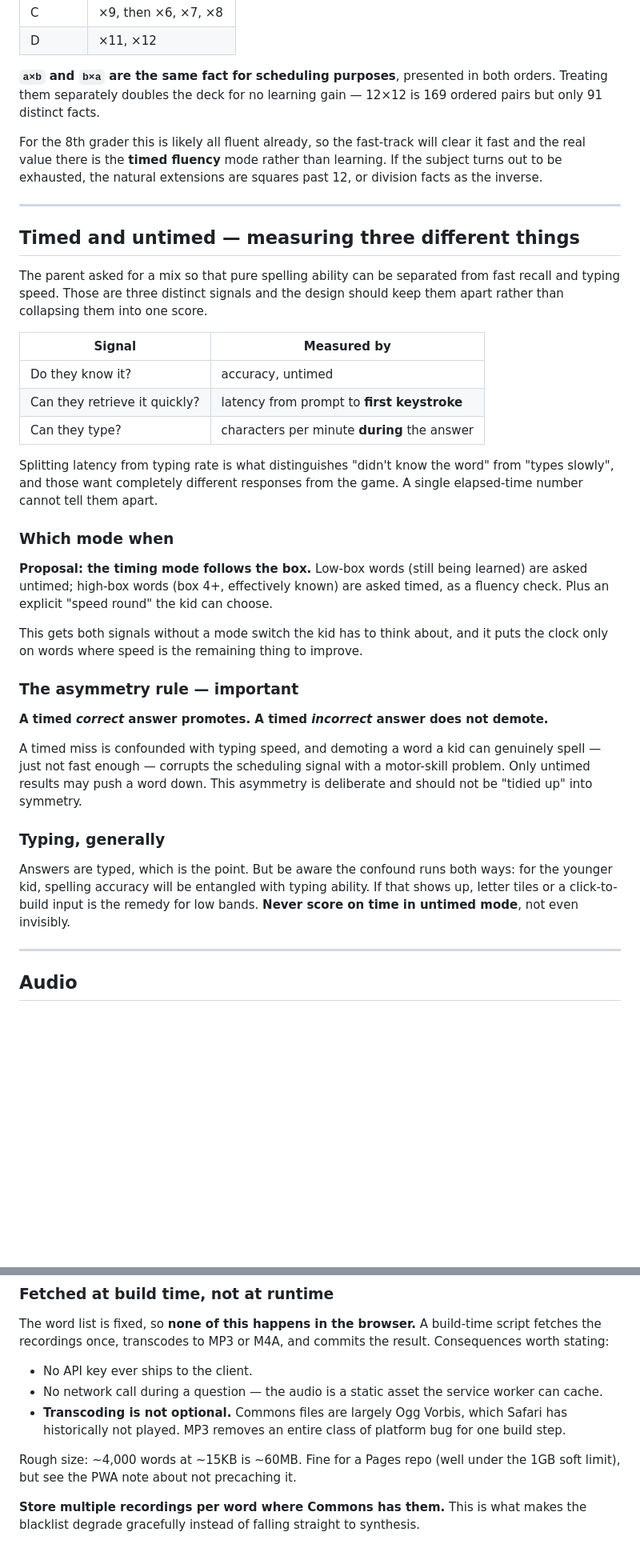
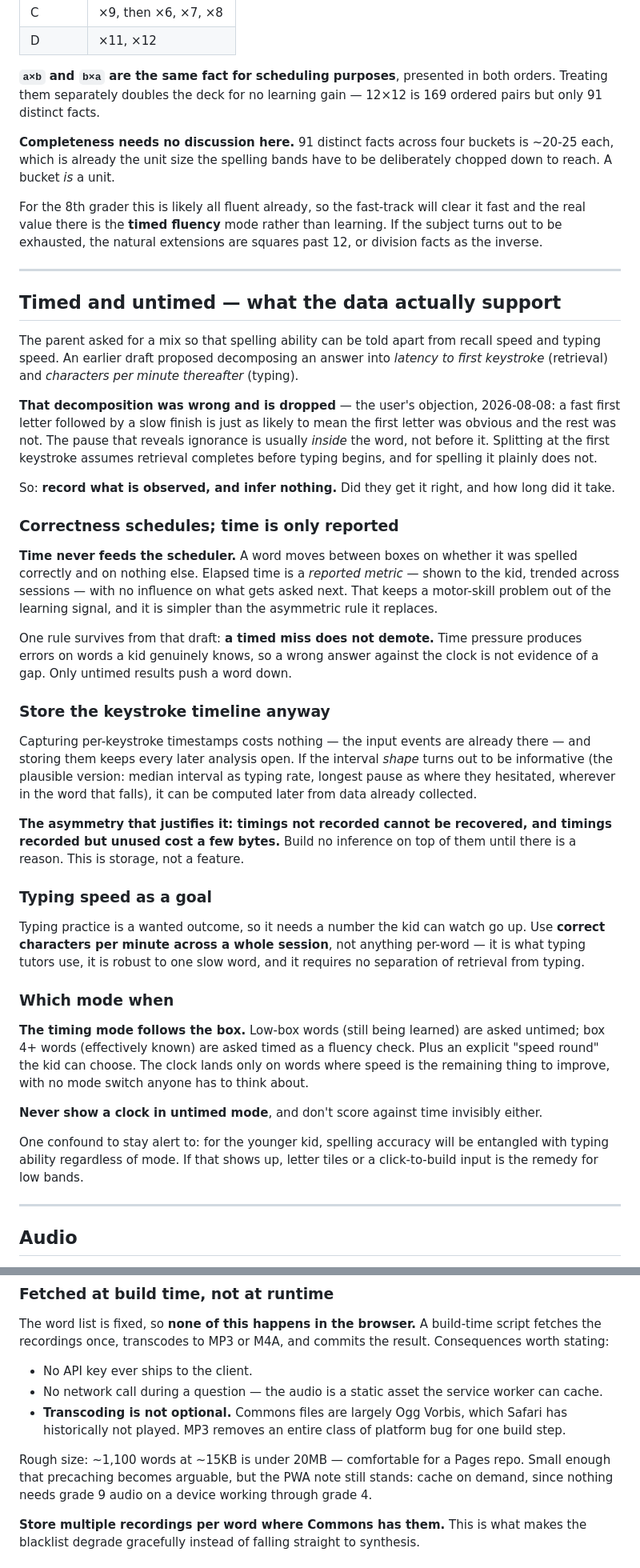
Before and after one commit to CaptainChocolatedessert/flash-cards, a Markdown page: DESIGN.md, 2 parts joined by grey strips. Shown at 80% size. Rendered like a GitHub page; blank space fills up the shorter version.

```diff
--- a/DESIGN.md
+++ b/DESIGN.md
@@ -217,51 +242,70 @@ Not grades. Four buckets, ordered by how they are actually taught:
 them separately doubles the deck for no learning gain — 12×12 is 169 ordered pairs but only 91
 distinct facts.
 
+**Completeness needs no discussion here.** 91 distinct facts across four buckets is ~20-25 each,
+which is already the unit size the spelling bands have to be deliberately chopped down to reach. A
+bucket *is* a unit.
+
 For the 8th grader this is likely all fluent already, so the fast-track will clear it fast and the
 real value there is the **timed fluency** mode rather than learning. If the subject turns out to be
 exhausted, the natural extensions are squares past 12, or division facts as the inverse.
 
 ---
 
-## Timed and untimed — measuring three different things
+## Timed and untimed — what the data actually support
 
-The parent asked for a mix so that pure spelling ability can be separated from fast recall and
-typing speed. Those are three distinct signals and the design should keep them apart rather than
-collapsing them into one score.
+The parent asked for a mix so that spelling ability can be told apart from recall speed and typing
+speed. An earlier draft proposed decomposing an answer into *latency to first keystroke* (retrieval)
+and *characters per minute thereafter* (typing).
 
-| Signal | Measured by |
-|---|---|
-| Do they know it? | accuracy, untimed |
-| Can they retrieve it quickly? | latency from prompt to **first keystroke** |
-| Can they type? | characters per minute **during** the answer |
+**That decomposition was wrong and is dropped** — the user's objection, 2026-08-08: a fast first
+letter followed by a slow finish is just as likely to mean the first letter was obvious and the rest
+was not. The pause that reveals ignorance is usually *inside* the word, not before it. Splitting at
+the first keystroke assumes retrieval completes before typing begins, and for spelling it plainly
+does not.
 
-Splitting latency from typing rate is what distinguishes "didn't know the word" from "types slowly",
-and those want completely different responses from the game. A single elapsed-time number cannot
-tell them apart.
+So: **record what is observed, and infer nothing.** Did they get it right, and how long did it take.
+
+### Correctness schedules; time is only reported
+
+**Time never feeds the scheduler.** A word moves between boxes on whether it was spelled correctly
+and on nothing else. Elapsed time is a *reported metric* — shown to the kid, trended across sessions
+— with no influence on what gets asked next. That keeps a motor-skill problem out of the learning
+signal, and it is simpler than the asymmetric rule it replaces.
+
+One rule survives from that draft: **a timed miss does not demote.** Time pressure produces errors
+on words a kid genuinely knows, so a wrong answer against the clock is not evidence of a gap. Only
+untimed results push a word down.
+
+### Store the keystroke timeline anyway
+
+Capturing per-keystroke timestamps costs nothing — the input events are already there — and storing
+them keeps every later analysis open. If the interval *shape* turns out to be informative (the
+plausible version: median interval as typing rate, longest pause as where they hesitated, wherever
+in the word that falls), it can be computed later from data already collected.
+
+**The asymmetry that justifies it: timings not recorded cannot be recovered, and timings recorded
+but unused cost a few bytes.** Build no inference on top of them until there is a reason. This is
+storage, not a feature.
+
+### Typing speed as a goal
+
+Typing practice is a wanted outcome, so it needs a number the kid can watch go up. Use **correct
+characters per minute across a whole session**, not anything per-word — it is what typing tutors
+use, it is robust to one slow word, and it requires no separation of retrieval from typing.
 
 ### Which mode when
 
-**Proposal: the timing mode follows the box.** Low-box words (still being learned) are asked
-untimed; high-box words (box 4+, effectively known) are asked timed, as a fluency check. Plus an
-explicit "speed round" the kid can choose.
+**The timing mode follows the box.** Low-box words (still being learned) are asked untimed; box 4+
+words (effectively known) are asked timed as a fluency check. Plus an explicit "speed round" the kid
+can choose. The clock lands only on words where speed is the remaining thing to improve, with no
+mode switch anyone has to think about.
 
-This gets both signals without a mode switch the kid has to think about, and it puts the clock only
-on words where speed is the remaining thing to improve.
+**Never show a clock in untimed mode**, and don't score against time invisibly either.
 
-### The asymmetry rule — important
-
-**A timed *correct* answer promotes. A timed *incorrect* answer does not demote.**
-
-A timed miss is confounded with typing speed, and demoting a word a kid can genuinely spell — just
-not fast enough — corrupts the scheduling signal with a motor-skill problem. Only untimed results
-may push a word down. This asymmetry is deliberate and should not be "tidied up" into symmetry.
-
-### Typing, generally
-
-Answers are typed, which is the point. But be aware the confound runs both ways: for the younger
-kid, spelling accuracy will be entangled with typing ability. If that shows up, letter tiles or a
-click-to-build input is the remedy for low bands. **Never score on time in untimed mode**, not even
-invisibly.
+One confound to stay alert to: for the younger kid, spelling accuracy will be entangled with typing
+ability regardless of mode. If that shows up, letter tiles or a click-to-build input is the remedy
+for low bands.
 
 ---
 
@@ -291,8 +335,9 @@ recordings once, transcodes to MP3 or M4A, and commits the result. Consequences
 - **Transcoding is not optional.** Commons files are largely Ogg Vorbis, which Safari has
   historically not played. MP3 removes an entire class of platform bug for one build step.
 
-Rough size: ~4,000 words at ~15KB is ~60MB. Fine for a Pages repo (well under the 1GB soft limit),
-but see the PWA note about not precaching it.
+Rough size: ~1,100 words at ~15KB is under 20MB — comfortable for a Pages repo. Small enough that
+precaching becomes arguable, but the PWA note still stands: cache on demand, since nothing needs
+grade 9 audio on a device working through grade 4.
 
 **Store multiple recordings per word where Commons has them.** This is what makes the blacklist
 degrade gracefully instead of falling straight to synthesis.
```
Also changed, not shown: other parts of DESIGN.md (+43 -18 lines).
